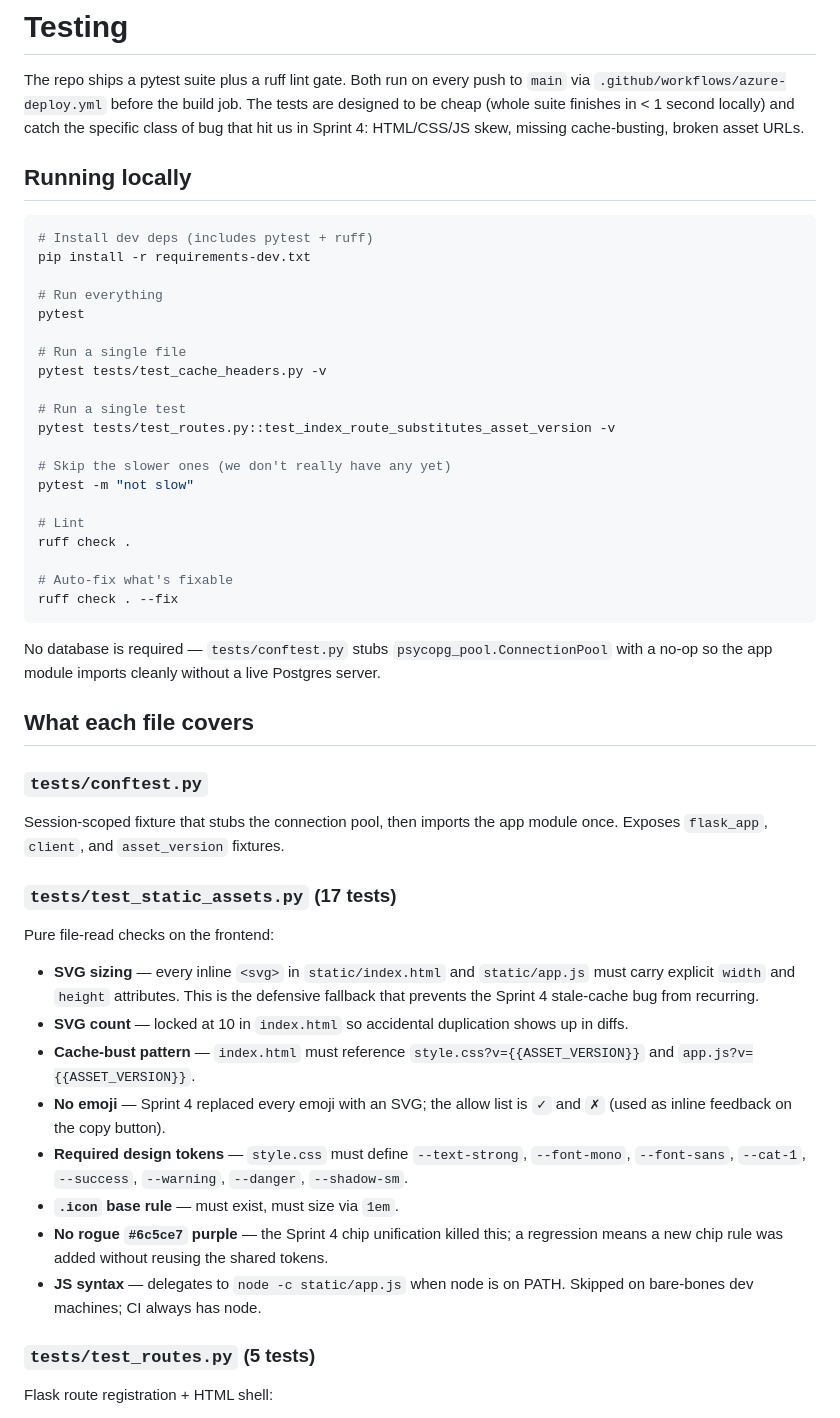
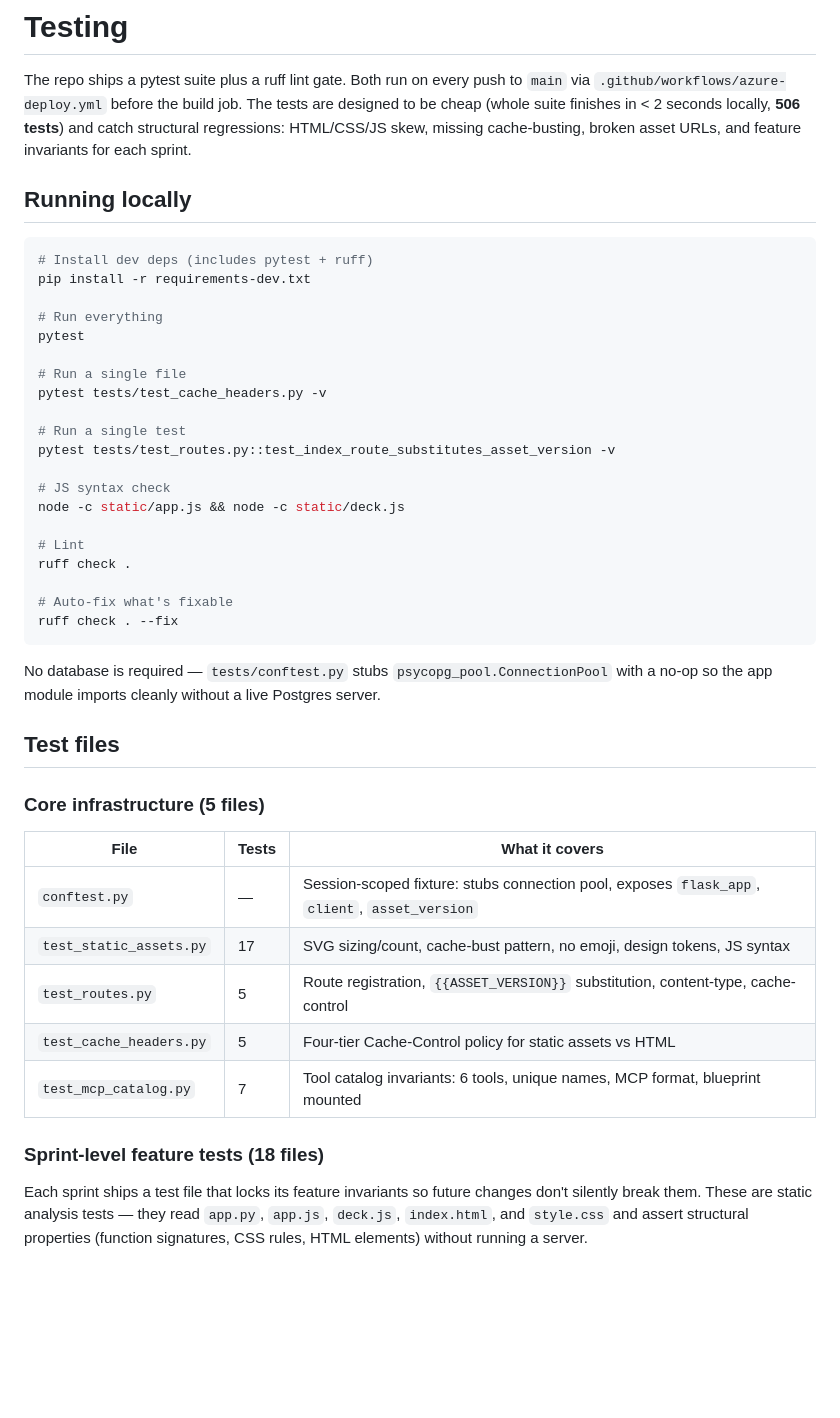
Before and after one commit to UFOSINT/ufosint-explorer, a Markdown page: docs/TESTING.md, the part around one of its changes. Rendered like a GitHub page; blank space fills up the shorter version.

```diff
--- a/docs/TESTING.md
+++ b/docs/TESTING.md
@@ -3,8 +3,9 @@
 The repo ships a pytest suite plus a ruff lint gate. Both run on every
 push to `main` via `.github/workflows/azure-deploy.yml` before the
 build job. The tests are designed to be cheap (whole suite finishes in
-< 1 second locally) and catch the specific class of bug that hit us in
-Sprint 4: HTML/CSS/JS skew, missing cache-busting, broken asset URLs.
+< 2 seconds locally, **506 tests**) and catch structural regressions:
+HTML/CSS/JS skew, missing cache-busting, broken asset URLs, and
+feature invariants for each sprint.
 
 ## Running locally
 
@@ -21,8 +22,8 @@ pytest tests/test_cache_headers.py -v
 # Run a single test
 pytest tests/test_routes.py::test_index_route_substitutes_asset_version -v
 
-# Skip the slower ones (we don't really have any yet)
-pytest -m "not slow"
+# JS syntax check
+node -c static/app.js && node -c static/deck.js
 
 # Lint
 ruff check .
@@ -35,36 +36,23 @@ No database is required — `tests/conftest.py` stubs
 `psycopg_pool.ConnectionPool` with a no-op so the app module imports
 cleanly without a live Postgres server.
 
-## What each file covers
+## Test files
 
-### `tests/conftest.py`
-Session-scoped fixture that stubs the connection pool, then imports the
-app module once. Exposes `flask_app`, `client`, and `asset_version`
-fixtures.
+### Core infrastructure (5 files)
 
-### `tests/test_static_assets.py` (17 tests)
-Pure file-read checks on the frontend:
+| File | Tests | What it covers |
+|------|-------|---------------|
+| `conftest.py` | — | Session-scoped fixture: stubs connection pool, exposes `flask_app`, `client`, `asset_version` |
+| `test_static_assets.py` | 17 | SVG sizing/count, cache-bust pattern, no emoji, design tokens, JS syntax |
+| `test_routes.py` | 5 | Route registration, `{{ASSET_VERSION}}` substitution, content-type, cache-control |
+| `test_cache_headers.py` | 5 | Four-tier Cache-Control policy for static assets vs HTML |
+| `test_mcp_catalog.py` | 7 | Tool catalog invariants: 6 tools, unique names, MCP format, blueprint mounted |
 
-- **SVG sizing** — every inline `<svg>` in `static/index.html` and
-  `static/app.js` must carry explicit `width` and `height` attributes.
-  This is the defensive fallback that prevents the Sprint 4 stale-cache
-  bug from recurring.
-- **SVG count** — locked at 10 in `index.html` so accidental
-  duplication shows up in diffs.
-- **Cache-bust pattern** — `index.html` must reference
-  `style.css?v={{ASSET_VERSION}}` and `app.js?v={{ASSET_VERSION}}`.
-- **No emoji** — Sprint 4 replaced every emoji with an SVG; the allow
-  list is `✓` and `✗` (used as inline feedback on the copy button).
-- **Required design tokens** — `style.css` must define
-  `--text-strong`, `--font-mono`, `--font-sans`, `--cat-1`,
-  `--success`, `--warning`, `--danger`, `--shadow-sm`.
-- **`.icon` base rule** — must exist, must size via `1em`.
-- **No rogue `#6c5ce7` purple** — the Sprint 4 chip unification killed
-  this; a regression means a new chip rule was added without reusing
-  the shared tokens.
-- **JS syntax** — delegates to `node -c static/app.js` when node is on
-  PATH. Skipped on bare-bones dev machines; CI always has node.
+### Sprint-level feature tests (18 files)
 
-### `tests/test_routes.py` (5 tests)
-Flask route registration + HTML shell:
+Each sprint ships a test file that locks its feature invariants so future
+changes don't silently break them. These are static analysis tests —
+they read `app.py`, `app.js`, `deck.js`, `index.html`, and `style.css`
+and assert structural properties (function signatures, CSS rules, HTML
+elements) without running a server.
 
```
Also changed, not shown: other parts of docs/TESTING.md (+22 -32 lines), CHANGELOG.md (+63 -0 lines), docs/ARCHITECTURE.md (+12 -8 lines).
